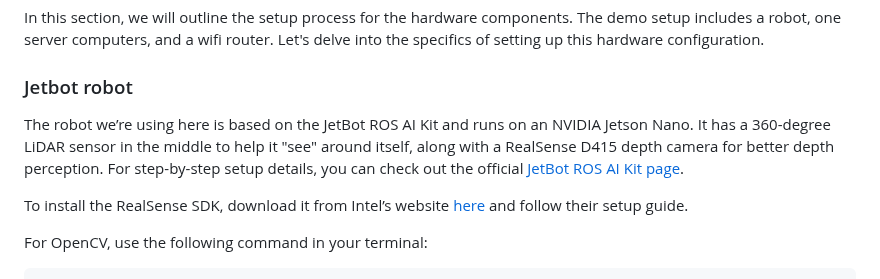
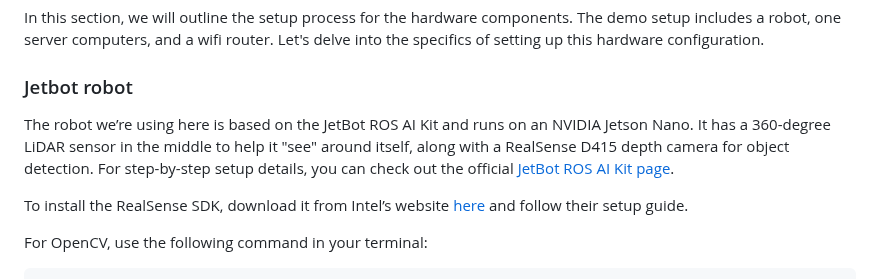
Before and after one commit to ICONgroupCWC/LLM-Aided-Autonomous-Robot-Navigation, a Markdown page: README.md, the part around the change. GitHub-like rendering.

```diff
--- a/README.md
+++ b/README.md
@@ -19,7 +19,7 @@ The resulting command, known as the DOA tuple `(destination: D, object: O, actio
 ## Hardware Configuration
 In this section, we will outline the setup process for the hardware components. The demo setup includes a robot, one server computers, and a wifi router. Let's delve into the specifics of setting up this hardware configuration.
 ### Jetbot robot
-The robot we’re using here is based on the JetBot ROS AI Kit and runs on an NVIDIA Jetson Nano. It has a 360-degree LiDAR sensor in the middle to help it "see" around itself, along with a RealSense D415 depth camera for better depth perception. For step-by-step setup details, you can check out the official [JetBot ROS AI Kit page](https://www.waveshare.com/wiki/JetBot_ROS_AI_Kit).
+The robot we’re using here is based on the JetBot ROS AI Kit and runs on an NVIDIA Jetson Nano. It has a 360-degree LiDAR sensor in the middle to help it "see" around itself, along with a RealSense D415 depth camera for object detection. For step-by-step setup details, you can check out the official [JetBot ROS AI Kit page](https://www.waveshare.com/wiki/JetBot_ROS_AI_Kit).
 
 To install the RealSense SDK, download it from Intel’s website  [here](https://dev.intelrealsense.com/docs/nvidia-jetson-tx2-installation) and follow their setup guide.
 
```
